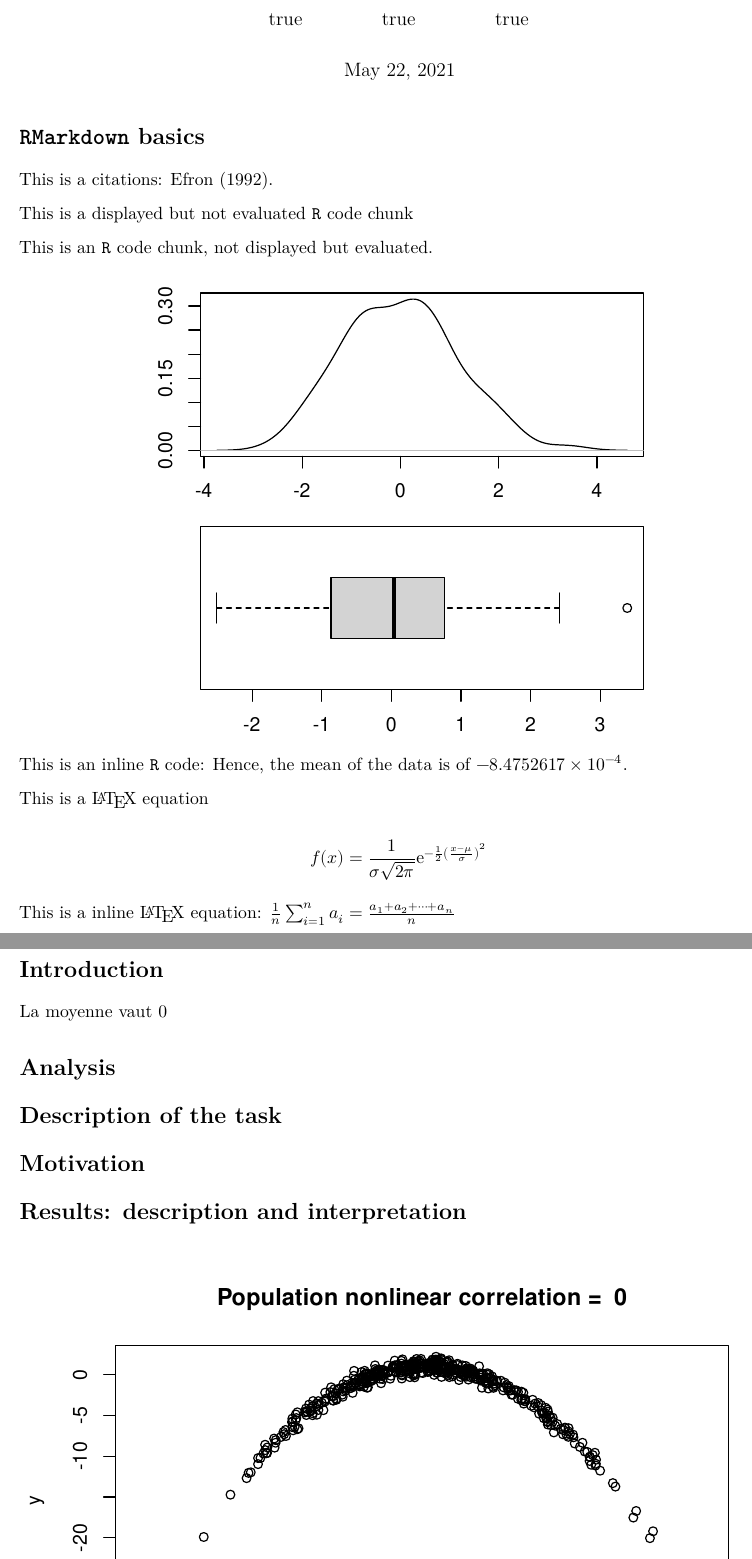
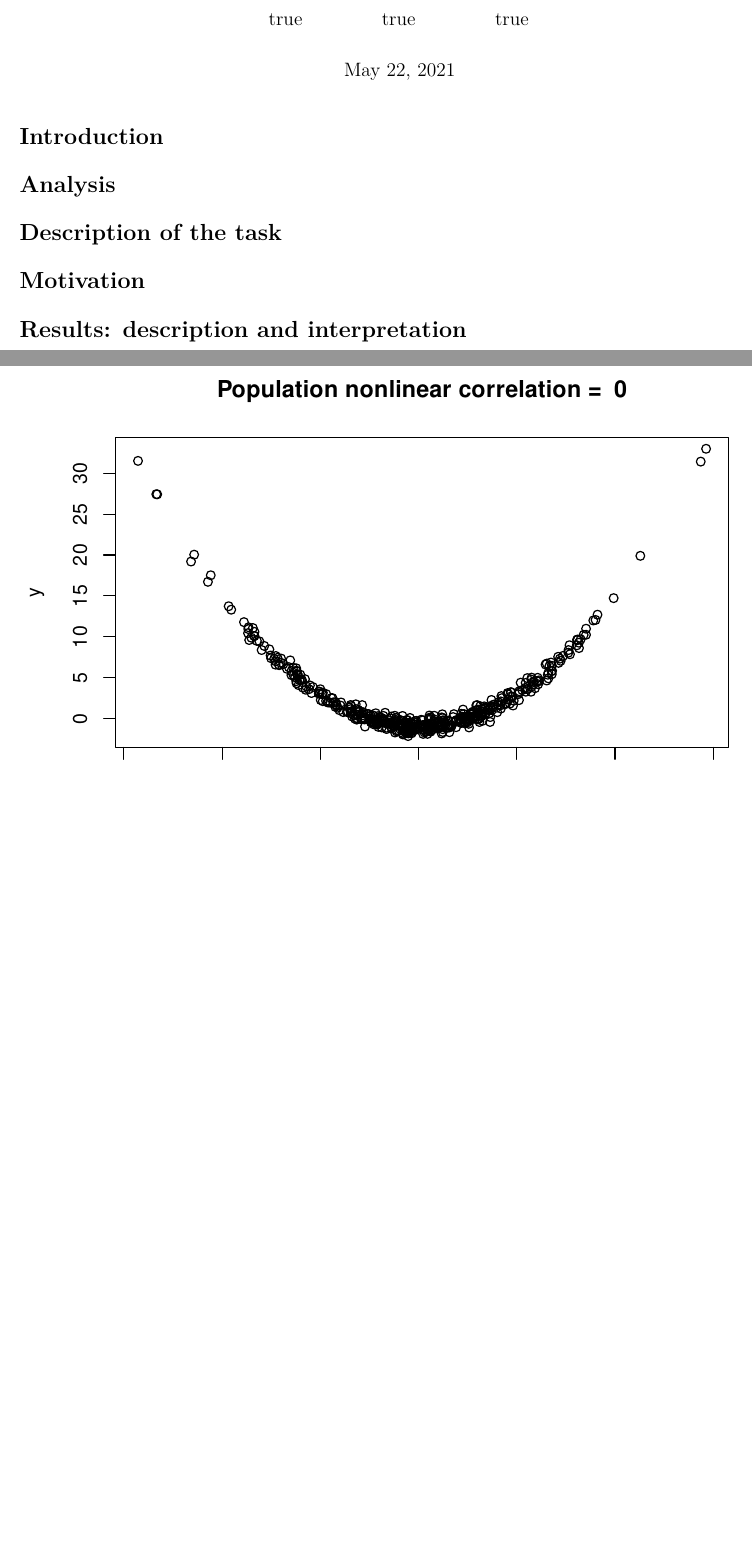
Before and after one commit to leonielm/STAT_project_QUIZquestion2, an R Markdown document (RapportSTAT.Rmd): two parts of pages 1 and 2 of 4 before the commit and two parts of pages 1 and 2 of 3 after it, joined at a grey line, cut so that both start at the same text, the shorter picture padded with empty space. Rendered offline with R 4.5, knitr and Pandoc, then LaTeX, with nearby package versions; code that draws random numbers runs with fixed seeds of ours.

Commit message:
no more eyebrows 2

````diff
--- a/RapportSTAT.Rmd
+++ b/RapportSTAT.Rmd
@@ -58,15 +58,3 @@ cor_nonlinear <- function(muX, muY, sX, sY, angle){
 
 ```
 
-# `RMarkdown` basics
-
-This is a citations: @efron1992bootstrap.
-
-
-This is a displayed but not evaluated `R` code chunk
-
-This is an `R` code chunk, not displayed but evaluated.
-
-```{r, fig.width=5, fig.height=4, fig.align='center', echo =F}
-data=rnorm(100)
-par(mfrow=c(2,1))
@@ -76,20 +61,4 @@ boxplot(data, horizontal = T)
-par(mfrow=c(1,1))
-mean_data = mean(data)
-```
-
-This is an inline `R` code: Hence, the mean of the data is of `r mean_data`.
-
-This is a \hologo{LaTeX} equation
-
-$$
-f(x)=\frac{1}{\sigma \sqrt{2 \pi}} \mathrm{e}^{-\frac{1}{2}\left(\frac{x-\mu}{\sigma}\right)^{2}}
-$$
-
-This is a inline \hologo{LaTeX} equation: $\frac{1}{n} \sum_{i=1}^{n} a_{i}=\frac{a_{1}+a_{2}+\cdots+a_{n}}{n}$
-
 # Introduction
-
-La moyenne vaut `r round(mean_data,2)`
 
 # Analysis
 
````
Also changed, not shown: RapportSTAT.Rmd (10 more changed lines).
